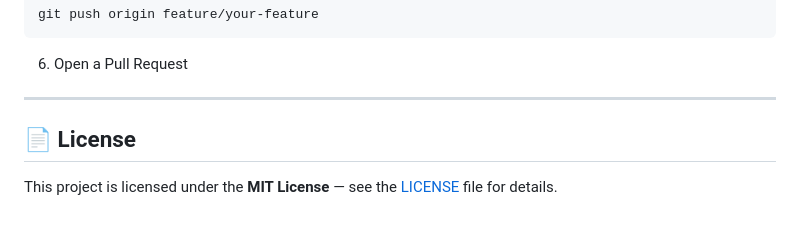
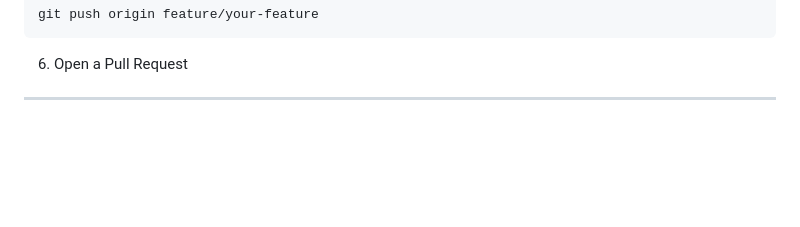
Before and after one commit to 510kirti/AI-Math-agent, a Markdown page: README.md, the part around the change. GitHub-like rendering; blank space fills up the shorter version.

```diff
--- a/README.md
+++ b/README.md
@@ -223,7 +223,3 @@ git push origin feature/your-feature
 6. Open a Pull Request
 
 ---
-
-## 📄 License
-
-This project is licensed under the **MIT License** — see the [LICENSE](LICENSE) file for details.
```
